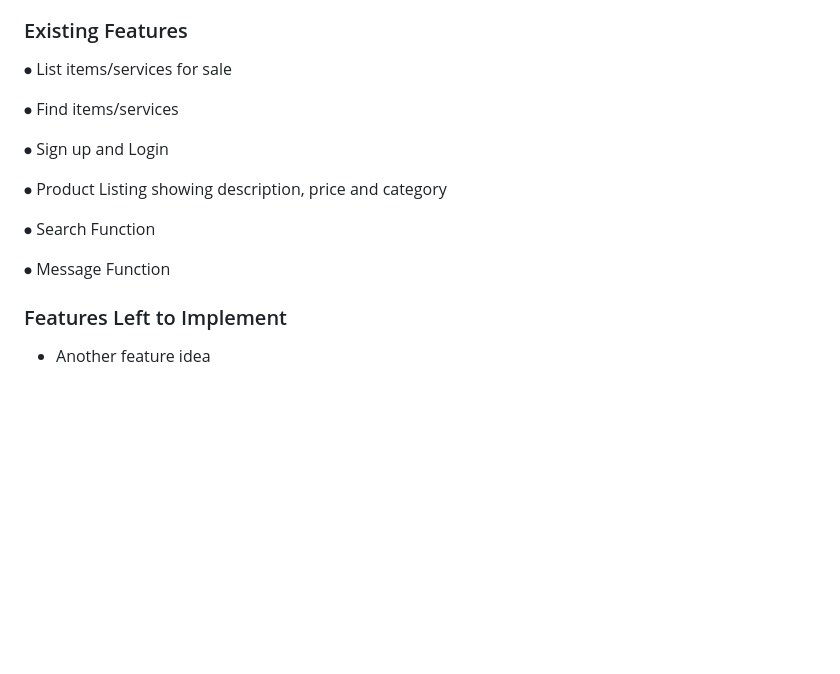
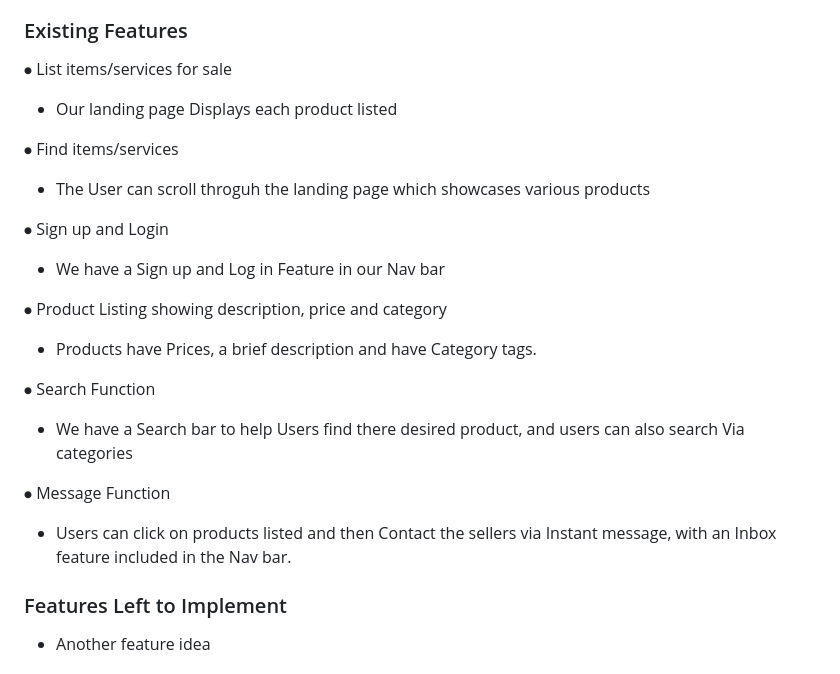
Before and after one commit to CBainCoding/DjangoDisruptors, a Markdown page: README.md, the part around the change. GitHub-like rendering; blank space fills up the shorter version.

```diff
--- a/README.md
+++ b/README.md
@@ -15,21 +15,23 @@ In this section, you should go over the different parts of your project, and des
 
 ⦁	List items/services  for sale
 
+  - Our landing page Displays each product listed
 
 ⦁	Find items/services
-
+  - The User can scroll throguh the landing page which showcases various products
 
 ⦁	Sign up and Login
+  - We have a Sign up and Log in Feature in our Nav bar
 
 
 ⦁	Product Listing showing description, price and category
-
+  - Products have Prices, a brief description and have Category tags.
 
 ⦁	Search Function
-
+ - We have a Search bar to help Users find there desired product, and users can also search Via categories
 
 ⦁	Message Function
-
+  - Users can click on products listed and then Contact the sellers via Instant message, with an Inbox feature included in the Nav bar.
 
 ### Features Left to Implement
 
```
